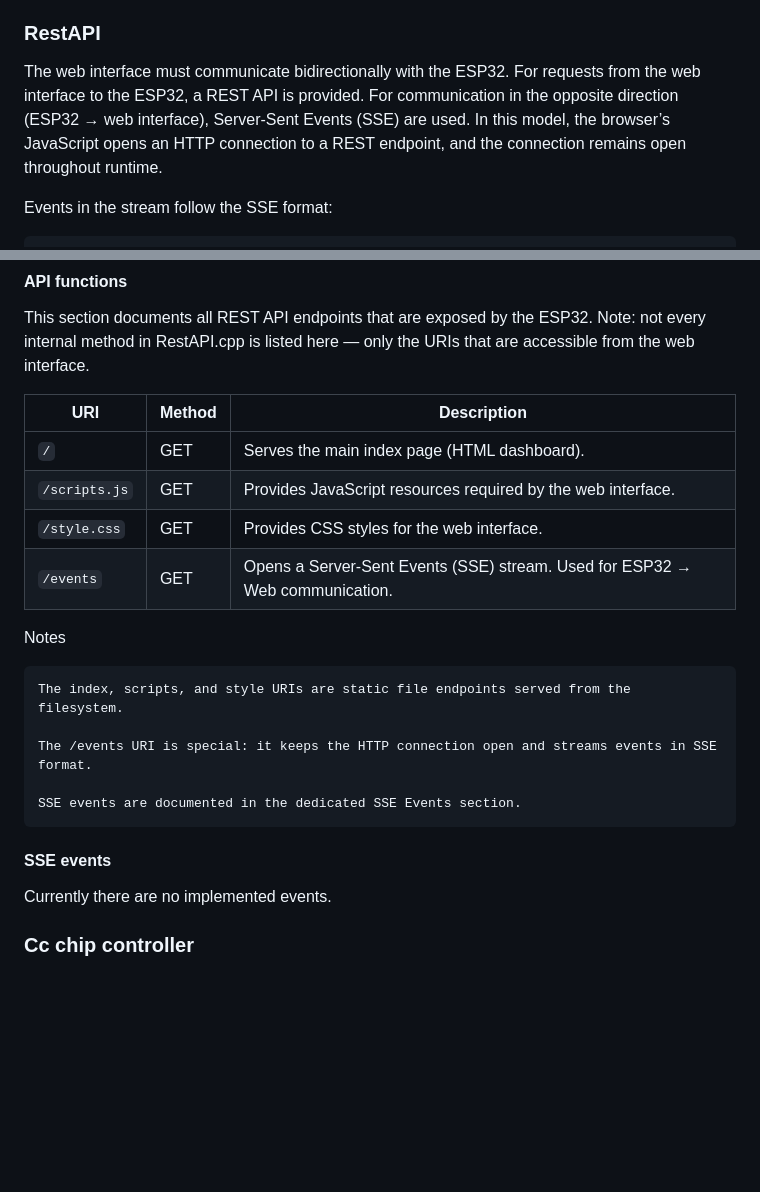
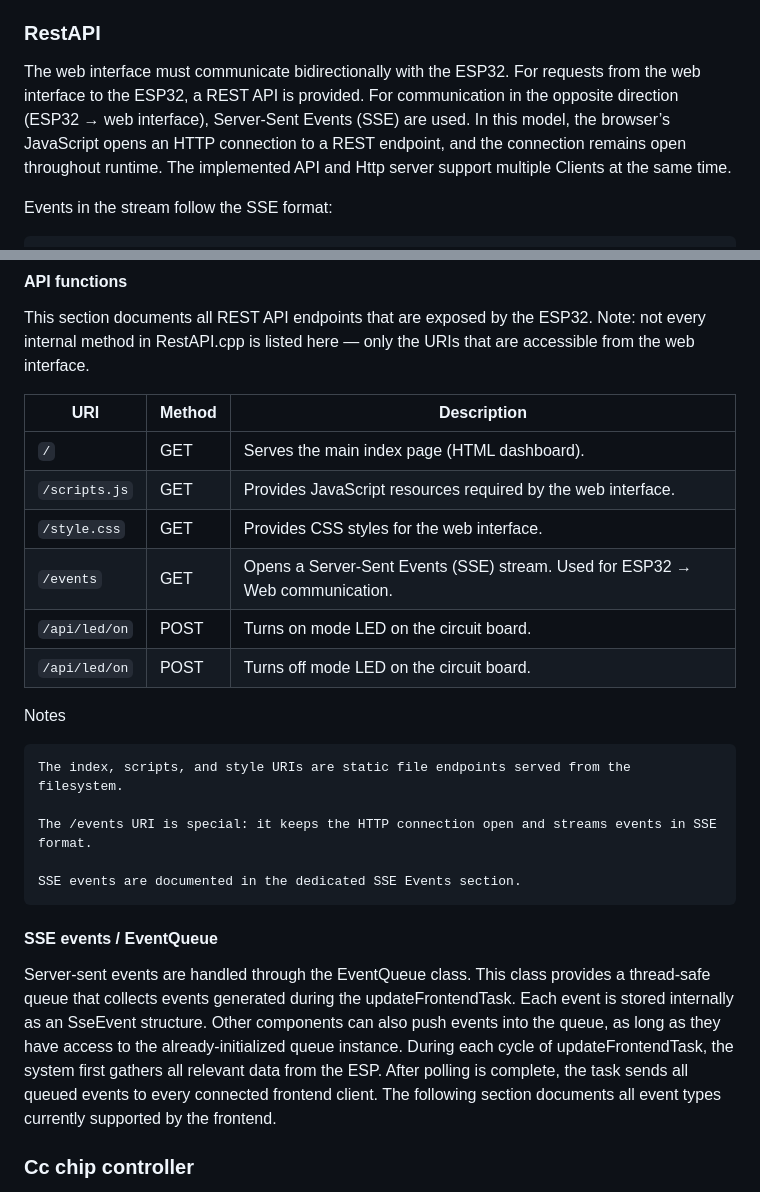
Before and after one commit to ole-hc/firmware-czc, a Markdown page: README.md, 2 parts joined by grey strips. Rendered like a GitHub page; blank space fills up the shorter version.

Commit message:
Enhance REST API and SSE event documentation
Added support for multiple clients in the REST API and detailed SSE event handling.

```diff
--- a/README.md
+++ b/README.md
@@ -45,7 +45,7 @@ Wireless and Ethernet each have their own small event handlers: eth_event_handle
 Configuration data in non‑volatile storage is organized into component‑specific configuration structs, which are defined in NvsAPI.h. At present, only complete configuration structures can be saved or loaded; partial updates are not supported.
 
 ### RestAPI
-The web interface must communicate bidirectionally with the ESP32. For requests from the web interface to the ESP32, a REST API is provided. For communication in the opposite direction (ESP32 → web interface), Server‑Sent Events (SSE) are used. In this model, the browser’s JavaScript opens an HTTP connection to a REST endpoint, and the connection remains open throughout runtime.
+The web interface must communicate bidirectionally with the ESP32. For requests from the web interface to the ESP32, a REST API is provided. For communication in the opposite direction (ESP32 → web interface), Server‑Sent Events (SSE) are used. In this model, the browser’s JavaScript opens an HTTP connection to a REST endpoint, and the connection remains open throughout runtime. The implemented API and Http server support multiple Clients at the same time.
 
 Events in the stream follow the SSE format:
 
@@ -57,12 +57,14 @@ This mechanism is implemented using a global event queue. Any component can publ
 #### API functions
 This section documents all REST API endpoints that are exposed by the ESP32. Note: not every internal method in RestAPI.cpp is listed here — only the URIs that are accessible from the web interface.
 
-| URI          | Method | Description                                                                 |
-|--------------|--------|-----------------------------------------------------------------------------|
-| `/`          | GET    | Serves the main index page (HTML dashboard).                                |
-| `/scripts.js`| GET    | Provides JavaScript resources required by the web interface.                |
-| `/style.css` | GET    | Provides CSS styles for the web interface.                                  |
-| `/events`    | GET    | Opens a Server‑Sent Events (SSE) stream. Used for ESP32 → Web communication.|
+| URI              | Method | Description                                                                 |
+|------------------|--------|-----------------------------------------------------------------------------|
+| `/`              | GET    | Serves the main index page (HTML dashboard).                                |
+| `/scripts.js`    | GET    | Provides JavaScript resources required by the web interface.                |
+| `/style.css`     | GET    | Provides CSS styles for the web interface.                                  |
+| `/events`        | GET    | Opens a Server‑Sent Events (SSE) stream. Used for ESP32 → Web communication.|
+| `/api/led/on`    | POST   | Turns on mode LED on the circuit board.                                     |
+| `/api/led/on`    | POST   | Turns off mode LED on the circuit board.                                    |
 
 Notes
 
@@ -72,8 +74,11 @@ Notes
 
     SSE events are documented in the dedicated SSE Events section.
 
-#### SSE events
-Currently there are no implemented events.
+#### SSE events / EventQueue
+Server‑sent events are handled through the EventQueue class. This class provides a thread‑safe queue that collects events generated during the updateFrontendTask. Each event is stored internally as an SseEvent structure.
+Other components can also push events into the queue, as long as they have access to the already‑initialized queue instance.
+During each cycle of updateFrontendTask, the system first gathers all relevant data from the ESP. After polling is complete, the task sends all queued events to every connected frontend client.
+The following section documents all event types currently supported by the frontend.
 
 ### Cc chip controller
 This class provides the high level API of the Texas instruments CC2652P4 used for the ZigBee / Thread communication.
```
